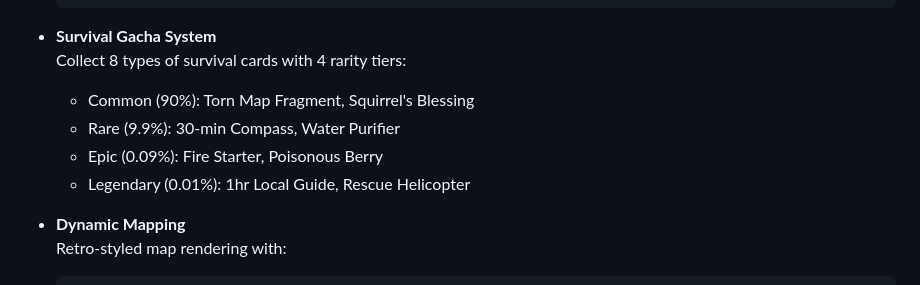
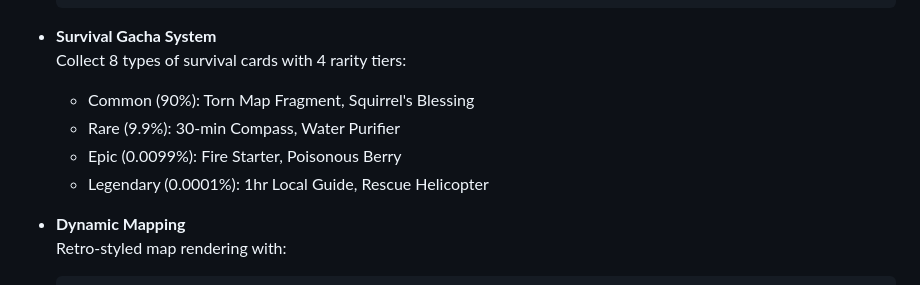
Before and after one commit to rp1234567890/Nature-Detour, a Markdown page: README.md, the part around the change. Rendered like a GitHub page.

```diff
--- a/README.md
+++ b/README.md
@@ -28,8 +28,8 @@
   Collect 8 types of survival cards with 4 rarity tiers:
   - Common (90%): Torn Map Fragment, Squirrel's Blessing
   - Rare (9.9%): 30-min Compass, Water Purifier
-  - Epic (0.09%): Fire Starter, Poisonous Berry
-  - Legendary (0.01%): 1hr Local Guide, Rescue Helicopter
+  - Epic (0.0099%): Fire Starter, Poisonous Berry
+  - Legendary (0.0001%): 1hr Local Guide, Rescue Helicopter
 
 - **Dynamic Mapping**
   Retro-styled map rendering with:
```
